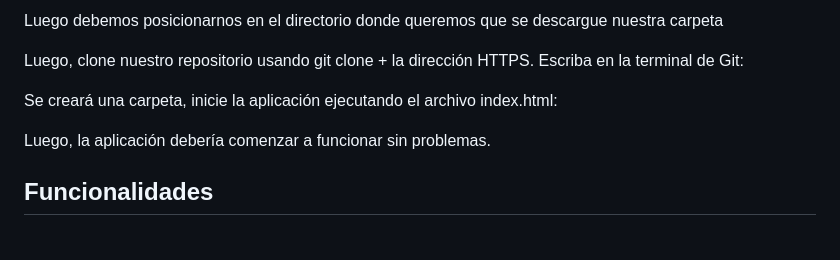
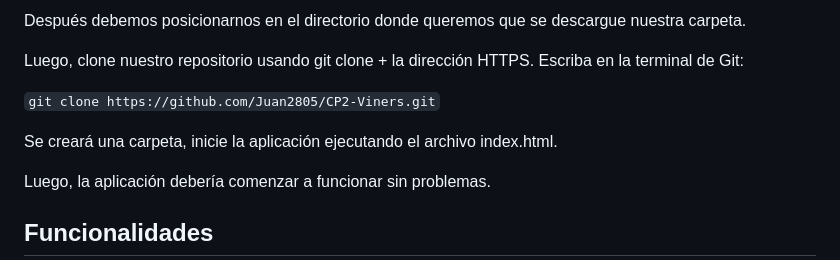
Before and after one commit to IsaRdz/viners, a Markdown page: README.md, the part around the change printed below. Drawn GitHub-style; blank space fills up the shorter version.

```diff
--- a/README.md
+++ b/README.md
@@ -72,11 +73,13 @@ Primero copie la dirección HTTPS del repositorio.
 
-Luego debemos posicionarnos en el directorio donde queremos que se descargue nuestra carpeta
+Después debemos posicionarnos en el directorio donde queremos que se descargue nuestra carpeta.
 
 Luego, clone nuestro repositorio usando git clone + la dirección HTTPS. Escriba en la terminal de Git:
 
-<imagen2>
+`
+git clone https://github.com/Juan2805/CP2-Viners.git
+`
 
-Se creará una carpeta, inicie la aplicación ejecutando el archivo index.html:
+Se creará una carpeta, inicie la aplicación ejecutando el archivo index.html.
 
 Luego, la aplicación debería comenzar a funcionar sin problemas.
 
```
Also changed, not shown: other parts of README.md (+2 -1 lines).
